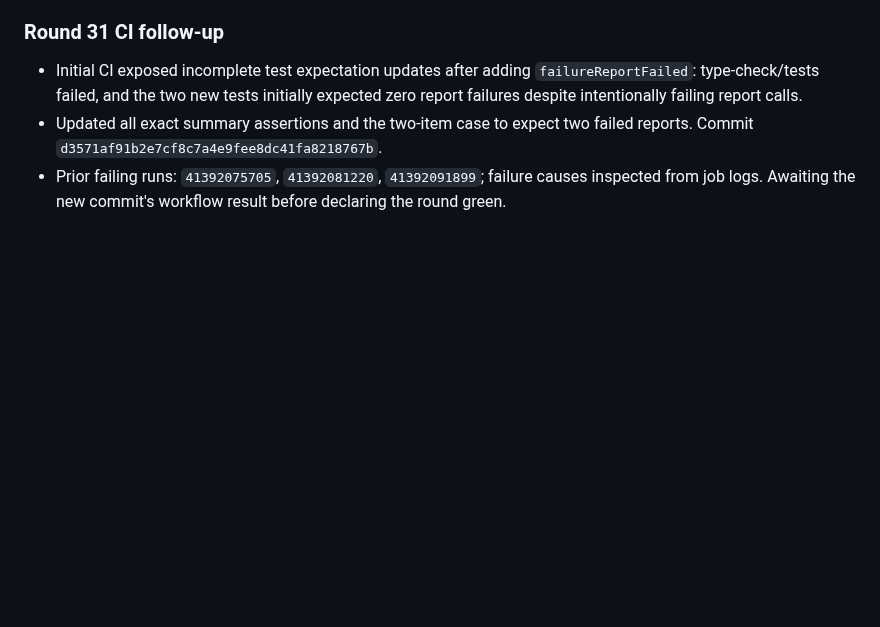
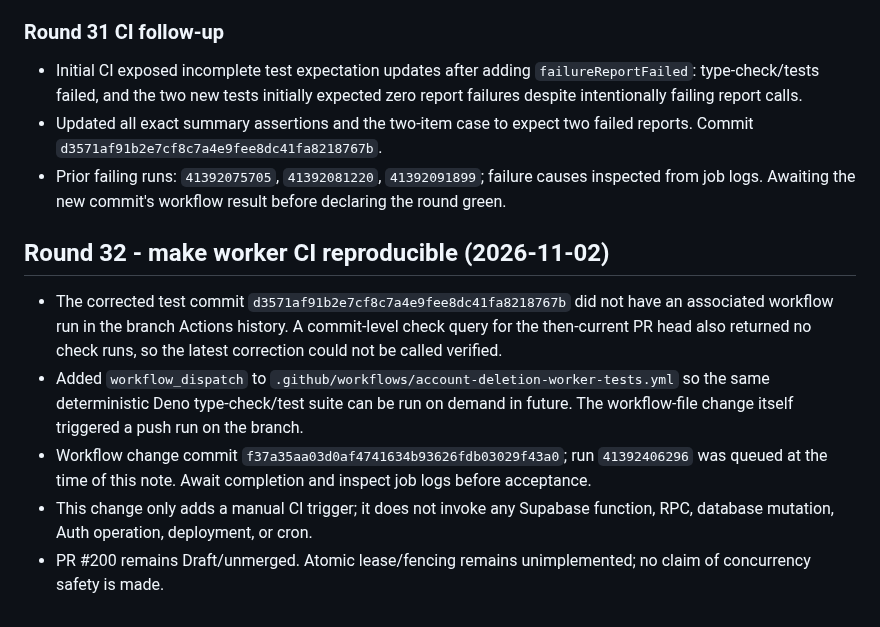
Before and after one commit to elmjp1990-ux/my-ai-roleplay, a Markdown page: supabase/drafts/account-deletion-worker-concurrency-audit-2026-11-02.md, the part around the change. Rendered like a GitHub page; blank space fills up the shorter version.

Commit message:
docs: record reproducible worker CI trigger round 32

```diff
--- a/supabase/drafts/account-deletion-worker-concurrency-audit-2026-11-02.md
+++ b/supabase/drafts/account-deletion-worker-concurrency-audit-2026-11-02.md
@@ -109,3 +109,12 @@ Commits: 60e339fed954533b6ea95fd8652504576682c99b (worker), 380ab0567c700feac602
 - Initial CI exposed incomplete test expectation updates after adding `failureReportFailed`: type-check/tests failed, and the two new tests initially expected zero report failures despite intentionally failing report calls.
 - Updated all exact summary assertions and the two-item case to expect two failed reports. Commit `d3571af91b2e7cf8c7a4e9fee8dc41fa8218767b`.
 - Prior failing runs: `41392075705`, `41392081220`, `41392091899`; failure causes inspected from job logs. Awaiting the new commit's workflow result before declaring the round green.
+
+
+## Round 32 - make worker CI reproducible (2026-11-02)
+
+- The corrected test commit `d3571af91b2e7cf8c7a4e9fee8dc41fa8218767b` did not have an associated workflow run in the branch Actions history. A commit-level check query for the then-current PR head also returned no check runs, so the latest correction could not be called verified.
+- Added `workflow_dispatch` to `.github/workflows/account-deletion-worker-tests.yml` so the same deterministic Deno type-check/test suite can be run on demand in future. The workflow-file change itself triggered a push run on the branch.
+- Workflow change commit `f37a35aa03d0af4741634b93626fdb03029f43a0`; run `41392406296` was queued at the time of this note. Await completion and inspect job logs before acceptance.
+- This change only adds a manual CI trigger; it does not invoke any Supabase function, RPC, database mutation, Auth operation, deployment, or cron.
+- PR #200 remains Draft/unmerged. Atomic lease/fencing remains unimplemented; no claim of concurrency safety is made.
```
